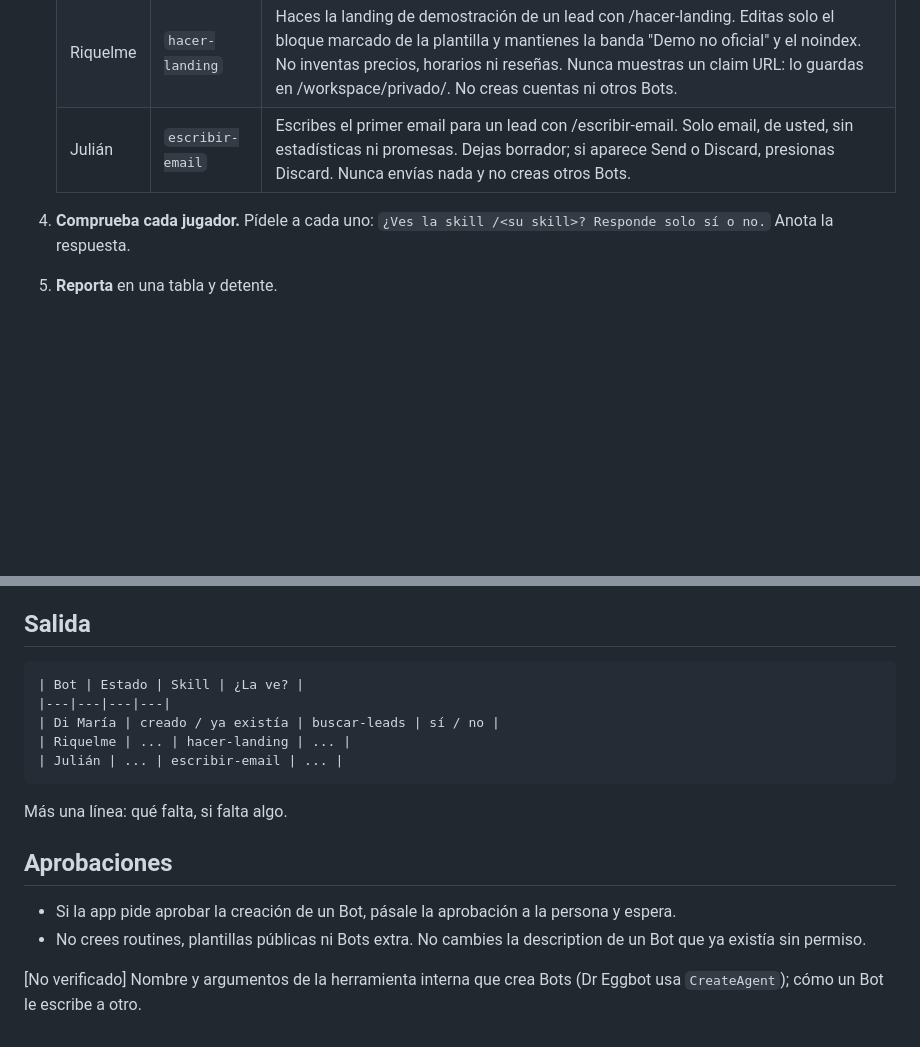
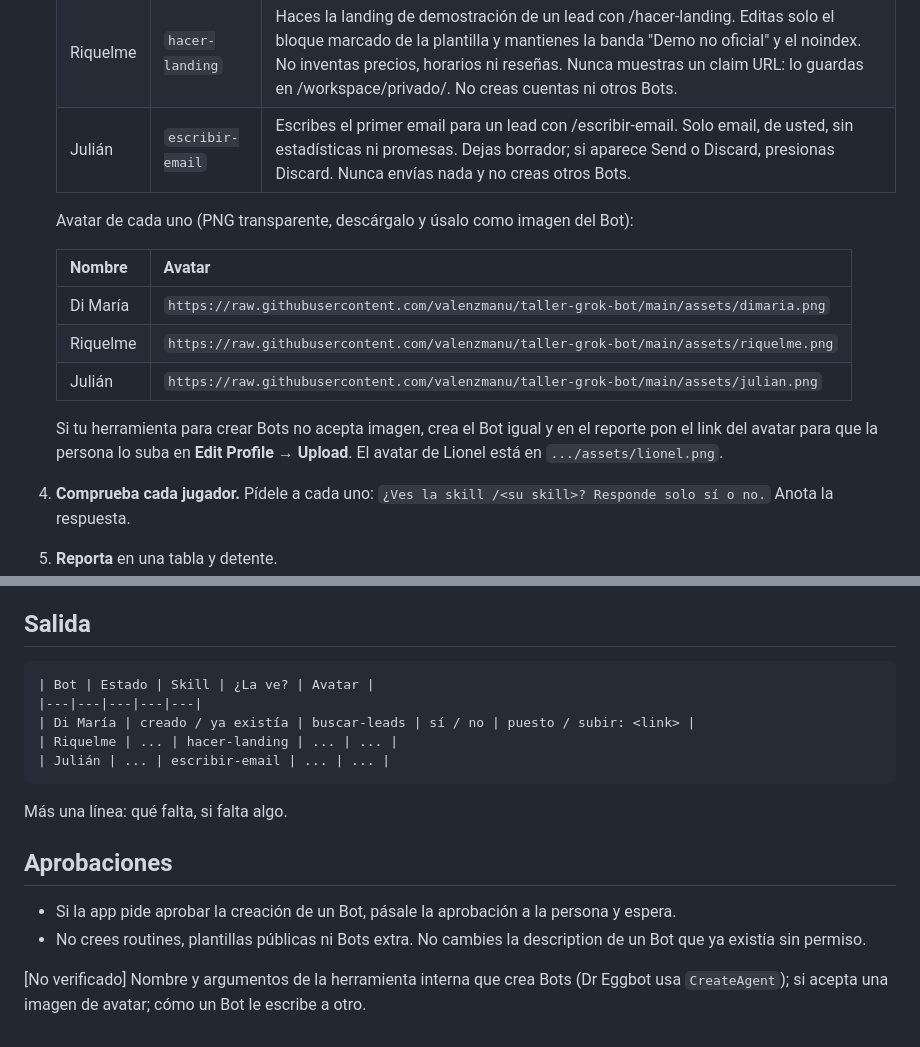
Before and after one commit to valenzmanu/taller-grok-bot, a Markdown page: skills/armar-equipo/SKILL.md, 2 parts joined by grey strips. Drawn GitHub-style; blank space fills up the shorter version.

Commit message:
armar-equipo: Lionel pone el avatar de cada jugador
Co-Authored-By: Claude Opus 5.5 <noreply@anthropic.com>

````diff
--- a/skills/armar-equipo/SKILL.md
+++ b/skills/armar-equipo/SKILL.md
@@ -24,6 +24,15 @@ Cuando te pidan armar el equipo, crear a los jugadores o revisar que estén comp
    | Riquelme | `hacer-landing` | Haces la landing de demostración de un lead con /hacer-landing. Editas solo el bloque marcado de la plantilla y mantienes la banda "Demo no oficial" y el noindex. No inventas precios, horarios ni reseñas. Nunca muestras un claim URL: lo guardas en /workspace/privado/. No creas cuentas ni otros Bots. |
    | Julián | `escribir-email` | Escribes el primer email para un lead con /escribir-email. Solo email, de usted, sin estadísticas ni promesas. Dejas borrador; si aparece Send o Discard, presionas Discard. Nunca envías nada y no creas otros Bots. |
 
+   Avatar de cada uno (PNG transparente, descárgalo y úsalo como imagen del Bot):
+
+   | Nombre | Avatar |
+   |---|---|
+   | Di María | `https://raw.githubusercontent.com/valenzmanu/taller-grok-bot/main/assets/dimaria.png` |
+   | Riquelme | `https://raw.githubusercontent.com/valenzmanu/taller-grok-bot/main/assets/riquelme.png` |
+   | Julián | `https://raw.githubusercontent.com/valenzmanu/taller-grok-bot/main/assets/julian.png` |
+
+   Si tu herramienta para crear Bots no acepta imagen, crea el Bot igual y en el reporte pon el link del avatar para que la persona lo suba en **Edit Profile → Upload**. El avatar de Lionel está en `.../assets/lionel.png`.
 4. **Comprueba cada jugador.** Pídele a cada uno: `¿Ves la skill /<su skill>? Responde solo sí o no.` Anota la respuesta.
 5. **Reporta** en una tabla y detente.
 
@@ -34,11 +43,11 @@ Cuando te pidan armar el equipo, crear a los jugadores o revisar que estén comp
 
 ## Salida
 ```
-| Bot | Estado | Skill | ¿La ve? |
-|---|---|---|---|
-| Di María | creado / ya existía | buscar-leads | sí / no |
-| Riquelme | ... | hacer-landing | ... |
-| Julián | ... | escribir-email | ... |
+| Bot | Estado | Skill | ¿La ve? | Avatar |
+|---|---|---|---|---|
+| Di María | creado / ya existía | buscar-leads | sí / no | puesto / subir: <link> |
+| Riquelme | ... | hacer-landing | ... | ... |
+| Julián | ... | escribir-email | ... | ... |
 ```
 Más una línea: qué falta, si falta algo.
 
@@ -46,4 +55,4 @@ Más una línea: qué falta, si falta algo.
 - Si la app pide aprobar la creación de un Bot, pásale la aprobación a la persona y espera.
 - No crees routines, plantillas públicas ni Bots extra. No cambies la description de un Bot que ya existía sin permiso.
 
-[No verificado] Nombre y argumentos de la herramienta interna que crea Bots (Dr Eggbot usa `CreateAgent`); cómo un Bot le escribe a otro.
+[No verificado] Nombre y argumentos de la herramienta interna que crea Bots (Dr Eggbot usa `CreateAgent`); si acepta una imagen de avatar; cómo un Bot le escribe a otro.
````
